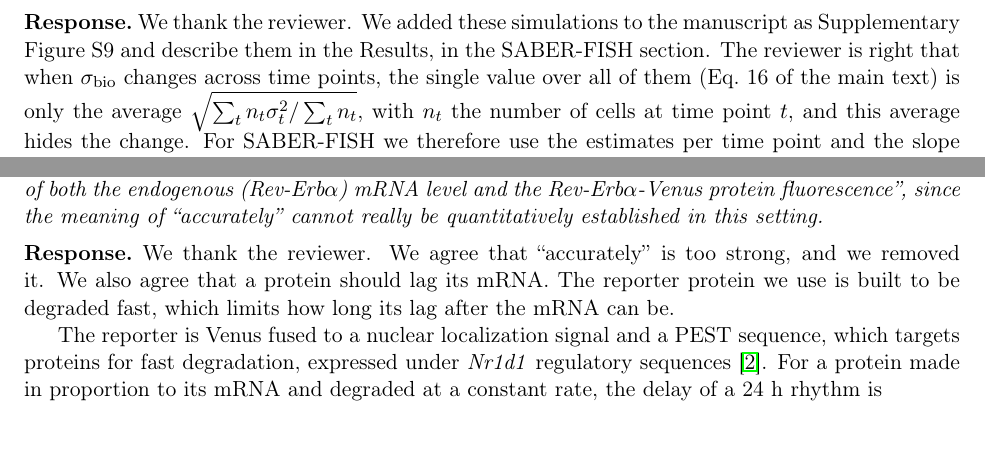
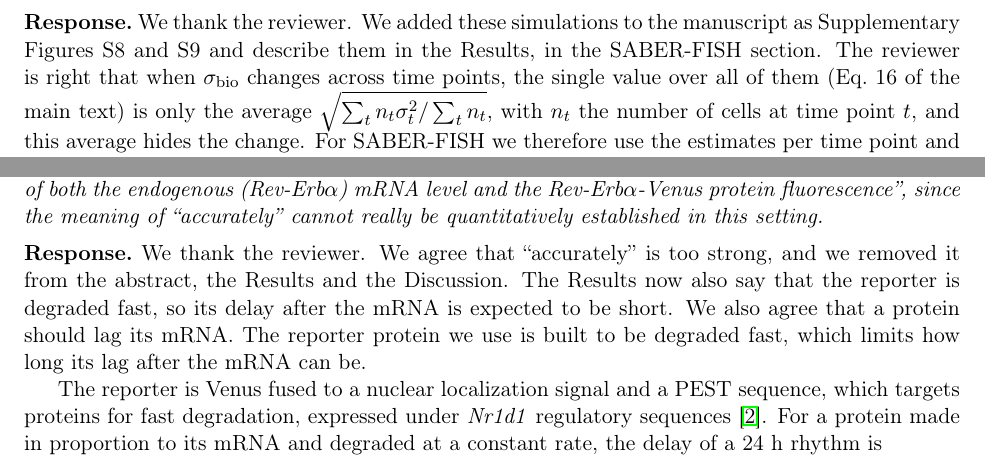
Before and after one commit to AndreaSalati/rebuttal2-simple, a LaTeX document (main.tex, which reads r2.tex): two parts of pages 8 and 12 of 13, joined at a grey line, cut so that both start at the same text. Compiled offline with pdfLaTeX.

Commit message:
small changes

```diff
--- a/r2.tex
+++ b/r2.tex
@@ -103,7 +98,7 @@ Therefore in order to claim that scRitmo can extract meaningful increase of desy
 This simulation should then be analyzed with scRitmo and the results benchmarked for accuracy.}
 
 \response
-We thank the reviewer. We added these simulations to the manuscript as Supplementary Figure S9 and describe them in the Results, in the SABER-FISH section. The reviewer is right that when $\sigma_{\text{bio}}$ changes across time points, the single value over all of them (\maineq{16}) is only the average $\sqrt{\sum_t n_t \sigma_t^2 / \sum_t n_t}$, with $n_t$ the number of cells at time point $t$, and this average hides the change. For SABER-FISH we therefore use the estimates per time point and the slope over time.
+We thank the reviewer. We added these simulations to the manuscript as Supplementary Figures S8 and S9 and describe them in the Results, in the SABER-FISH section. The reviewer is right that when $\sigma_{\text{bio}}$ changes across time points, the single value over all of them (\maineq{16}) is only the average $\sqrt{\sum_t n_t \sigma_t^2 / \sum_t n_t}$, with $n_t$ the number of cells at time point $t$, and this average hides the change. For SABER-FISH we therefore use the estimates per time point and the slope over time.
 
 We ran the simulation the reviewer asks for in two forms, a copy of the SABER-FISH experiment (\rebfig{fig:ramp_fish}) and an RNA-seq style experiment (\rebfig{fig:ramp_rnaseq}). In both, a rise of $\sigma_{\text{bio}}$ over time is recovered with a slope about 10 to 15\% too small, and a constant or cyclic $\sigma_{\text{bio}}$ does not produce one. The estimates at single time points are less accurate than the slope, mainly because of the error of the fitted model.
 
@@ -161,7 +156,7 @@ Does this suggest that in fact there are significant errors being made in phase
 If so, I would recommend discussing this in the Main Text and also toning down the statement ``The inferred phase accurately reconstructed the oscillation of both the endogenous (Rev-Erb$\alpha$) mRNA level and the Rev-Erb$\alpha$-Venus protein fluorescence'', since the meaning of ``accurately'' cannot really be quantitatively established in this setting.}
 
 \response
-We thank the reviewer. We agree that ``accurately'' is too strong, and we removed it. We also agree that a protein should lag its mRNA. The reporter protein we use is built to be degraded fast, which limits how long its lag after the mRNA can be.
+We thank the reviewer. We agree that ``accurately'' is too strong, and we removed it from the abstract, the Results and the Discussion. The Results now also say that the reporter is degraded fast, so its delay after the mRNA is expected to be short. We also agree that a protein should lag its mRNA. The reporter protein we use is built to be degraded fast, which limits how long its lag after the mRNA can be.
 
 The reporter is Venus fused to a nuclear localization signal and a PEST sequence, which targets proteins for fast degradation, expressed under \textit{Nr1d1} regulatory sequences \cite{nagoshi_circadian_2004}. For a protein made in proportion to its mRNA and degraded at a constant rate, the delay of a 24 h rhythm is
 \begin{equation}
```
Also changed, not shown: main.tex (+1 -1 lines), r2.tex (6 more changed lines).
